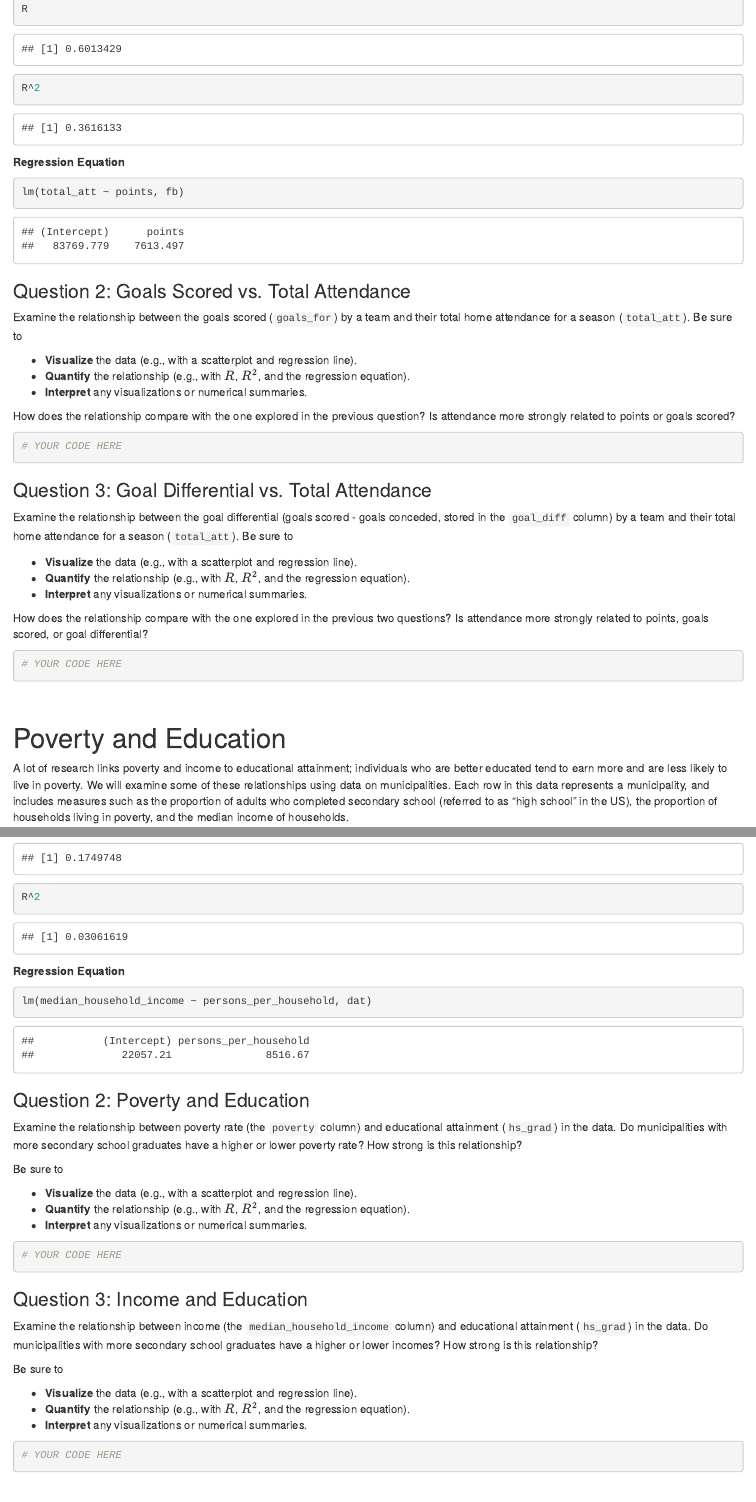
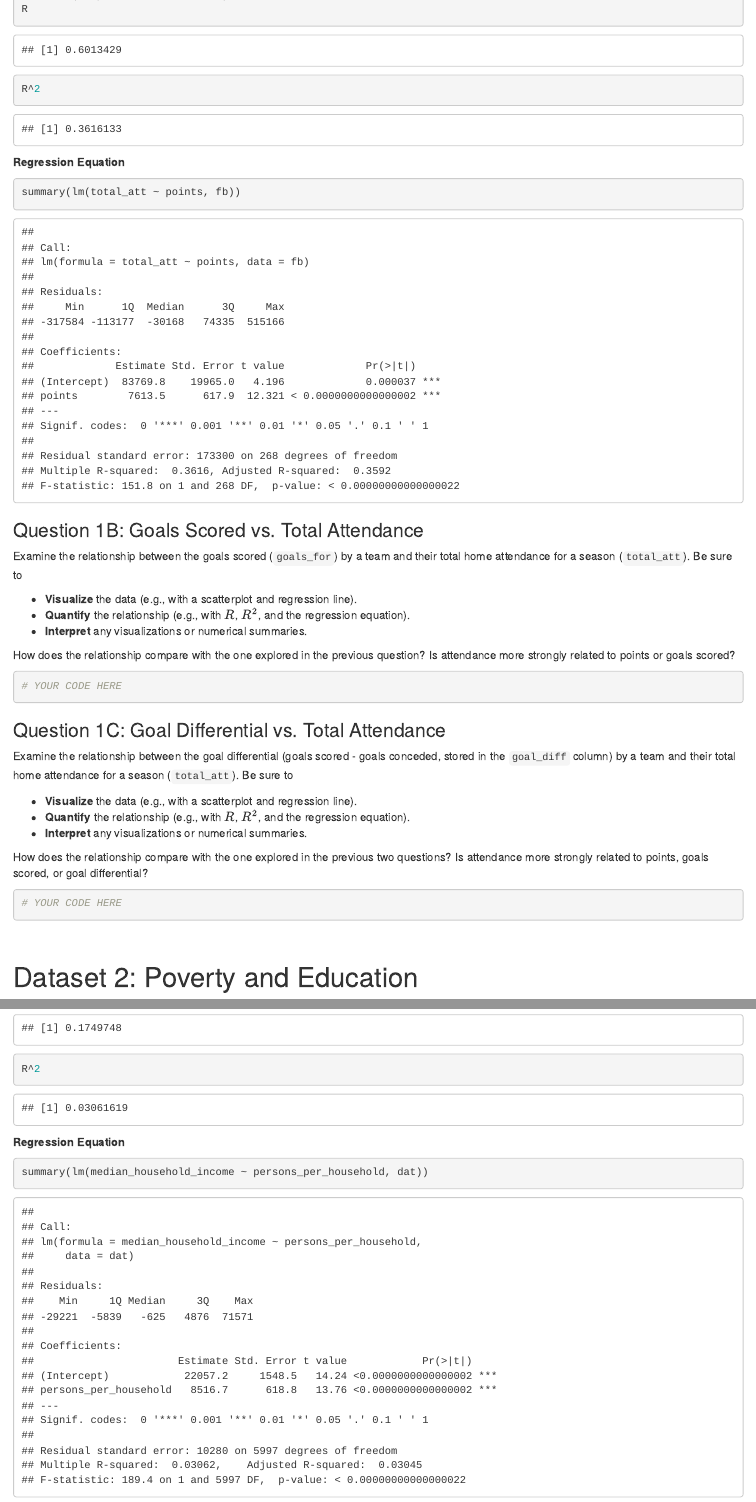
Before and after one commit to j3schaue/intro_to_regression, an R Markdown document (student_activity.Rmd): the page in a window 1100 px wide, from 2700 px down before the commit and from 2740 px down after it, so that both start at the same text, and a second part further down, joined at a grey line. The pictures show the output file student_activity.html that the author committed with the source, opened offline.

Commit message:
Updated code and activity

````diff
--- a/student_activity.Rmd
+++ b/student_activity.Rmd
@@ -108,17 +109,14 @@ R^2
 ```
 
 **Regression Equation**
-```{r, eval=F}
-lm(total_att ~ points, fb)
-```
-
-```{r, echo=F}
-coef(lm(total_att ~ points, fb))
+```{r}
+summary(lm(total_att ~ points, fb))
 ```
 
 
 
-### Question 2: Goals Scored vs. Total Attendance
+
+### Question 1B: Goals Scored vs. Total Attendance
 
 Examine the relationship between the goals scored (`goals_for`) by a team and their total home attendance for a season (`total_att`).
 Be sure to
@@ -134,7 +132,7 @@ How does the relationship compare with the one explored in the previous question
 ```
 
 
-### Question 3: Goal Differential vs. Total Attendance
+### Question 1C: Goal Differential vs. Total Attendance
 
 Examine the relationship between the goal differential (goals scored - goals conceded, stored in the `goal_diff` column) by a team and their total home attendance for a season (`total_att`).
 Be sure to
@@ -152,8 +150,9 @@ How does the relationship compare with the one explored in the previous two ques
 
 &nbsp;
 &nbsp;
+&nbsp;
 
-# Poverty and Education
+# Dataset 2: Poverty and Education
 
 A lot of research links poverty and income to educational attainment; individuals who are better educated tend to earn more and are less likely to live in poverty.
 We will examine some of these relationships using data on municipalities.
@@ -222,17 +221,13 @@ R^2
 ```
 
 **Regression Equation**
-```{r, eval=F}
-lm(median_household_income ~ persons_per_household, dat)
-```
-
-```{r, echo=F}
-coef(lm(median_household_income ~ persons_per_household, dat))
+```{r}
+summary(lm(median_household_income ~ persons_per_household, dat))
 ```
 
 
 
-### Question 2: Poverty and Education
+### Question 2B: Poverty and Education
 
 Examine the relationship between poverty rate (the `poverty` column) and educational attainment (`hs_grad`) in the data.
 Do municipalities with more secondary school graduates have a higher or lower poverty rate? How strong is this relationship?
@@ -247,7 +242,7 @@ Be sure to
 # YOUR CODE HERE
 ```
 
-### Question 3: Income and Education
+### Question 2C: Income and Education
 
 
 Examine the relationship between income (the `median_household_income` column) and educational attainment (`hs_grad`) in the data.
````
Also changed, not shown: student_code.R (+3 -3 lines), student_activity.html, student_activity.Rmd (7 more changed lines).
